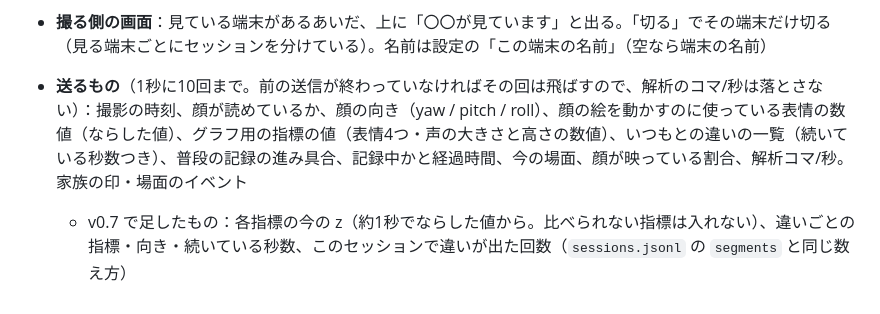
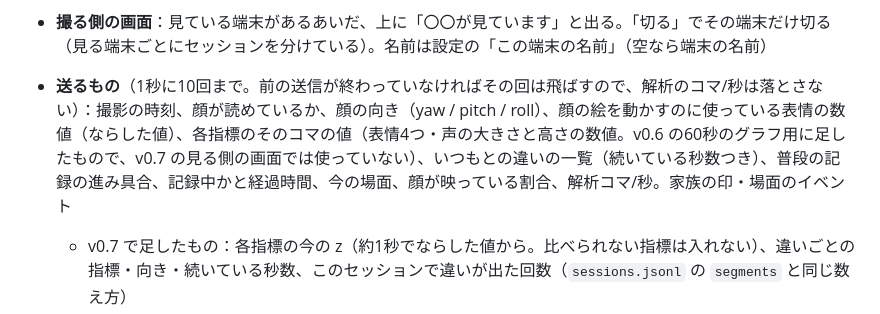
Before and after one commit to natsuki346/ability-camera, a Markdown page: README.md, the part around the change. Rendered like a GitHub page.

Commit message:
README：送るものから、なくなった60秒のグラフの説明を直す
Co-Authored-By: Claude Opus 5.5 <noreply@anthropic.com>

```diff
--- a/README.md
+++ b/README.md
@@ -48,7 +48,7 @@ iPhone をつないで実行。初回は、iPhone の 設定 > 一般 > VPNと
     撮る側が見つかった（前に戻った）ときは待たずにすぐつなぐ。見る側には「〇〇とつなぎ直し中（〇秒後にもう一度）」と出る
   「送らない」を選んだ撮る側や「切る」で切られた撮る側には、見る側を開き直すまで自動では申し込まない（見る側の「見たいと申し込む」で手で申し込める）
 - **撮る側の画面**：見ている端末があるあいだ、上に「〇〇が見ています」と出る。「切る」でその端末だけ切る（見る端末ごとにセッションを分けている）。名前は設定の「この端末の名前」（空なら端末の名前）
-- **送るもの**（1秒に10回まで。前の送信が終わっていなければその回は飛ばすので、解析のコマ/秒は落とさない）：撮影の時刻、顔が読めているか、顔の向き（yaw / pitch / roll）、顔の絵を動かすのに使っている表情の数値（ならした値）、グラフ用の指標の値（表情4つ・声の大きさと高さの数値）、いつもとの違いの一覧（続いている秒数つき）、普段の記録の進み具合、記録中かと経過時間、今の場面、顔が映っている割合、解析コマ/秒。家族の印・場面のイベント
+- **送るもの**（1秒に10回まで。前の送信が終わっていなければその回は飛ばすので、解析のコマ/秒は落とさない）：撮影の時刻、顔が読めているか、顔の向き（yaw / pitch / roll）、顔の絵を動かすのに使っている表情の数値（ならした値）、各指標のそのコマの値（表情4つ・声の大きさと高さの数値。v0.6 の60秒のグラフ用に足したもので、v0.7 の見る側の画面では使っていない）、いつもとの違いの一覧（続いている秒数つき）、普段の記録の進み具合、記録中かと経過時間、今の場面、顔が映っている割合、解析コマ/秒。家族の印・場面のイベント
   - v0.7 で足したもの：各指標の今の z（約1秒でならした値から。比べられない指標は入れない）、違いごとの指標・向き・続いている秒数、このセッションで違いが出た回数（`sessions.jsonl` の `segments` と同じ数え方）
   - **普段（v0.7）**：普段の記録が終わったとき（取り直したときも）に、各指標の `n` / 平均 / 標準偏差 / `insufficient`（`baseline` 行の `metrics` と同じもの）を1回送る。見る側がつながったときにも今の普段を1回送る。取り直し始めたときは「普段はまだ無い」を送り、見る側のいつもの範囲を消す
 - **映像（初めはオフ）**：撮る側の設定「見る側に映像も送る」をオンにしたときだけ、長い辺 480px の JPEG を毎秒5コマまで送る。オンのあいだは撮る側の帯に「映像を送っています」が必ず出る。見る側は表示するだけで保存しない。
```
